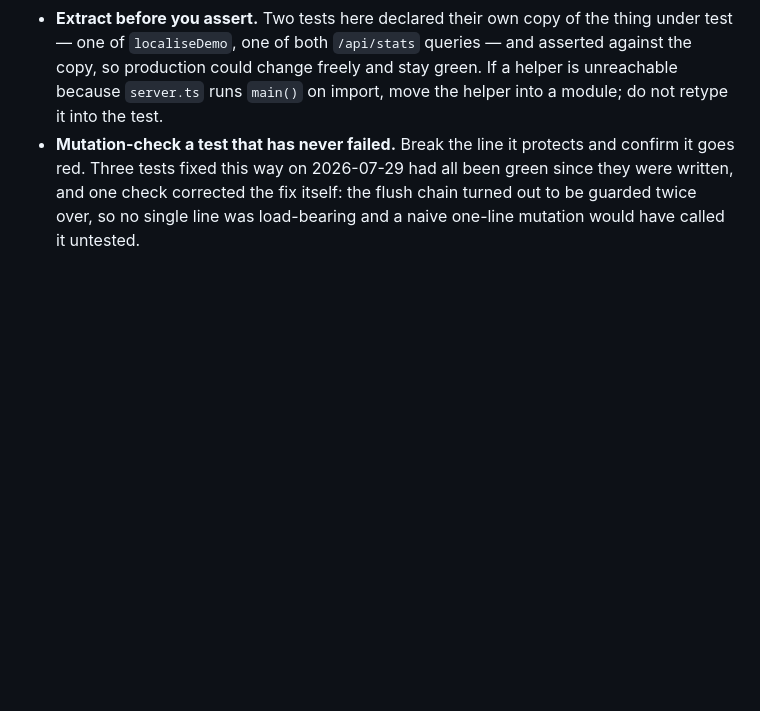
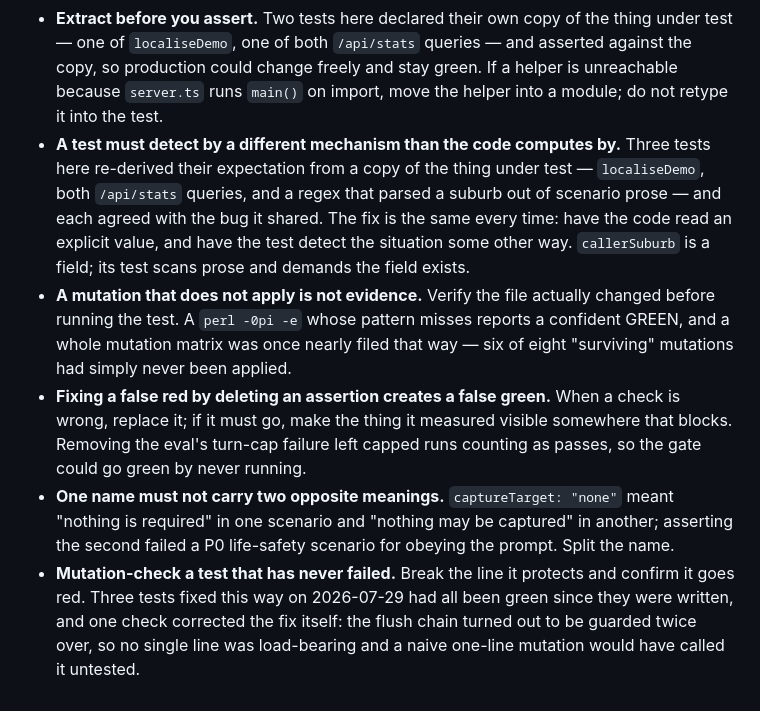
Before and after one commit to hahaszd/pickupai, a Markdown page: CODING_STANDARDS.md, the part around the change. GitHub-like rendering; blank space fills up the shorter version.

```diff
--- a/CODING_STANDARDS.md
+++ b/CODING_STANDARDS.md
@@ -172,6 +172,25 @@ rather than by review.
   and asserted against the copy, so production could change freely and stay
   green. If a helper is unreachable because `server.ts` runs `main()` on import,
   move the helper into a module; do not retype it into the test.
+- **A test must detect by a different mechanism than the code computes by.**
+  Three tests here re-derived their expectation from a copy of the thing under
+  test — `localiseDemo`, both `/api/stats` queries, and a regex that parsed a
+  suburb out of scenario prose — and each agreed with the bug it shared. The fix
+  is the same every time: have the code read an explicit value, and have the test
+  detect the situation some other way. `callerSuburb` is a field; its test scans
+  prose and demands the field exists.
+- **A mutation that does not apply is not evidence.** Verify the file actually
+  changed before running the test. A `perl -0pi -e` whose pattern misses reports
+  a confident GREEN, and a whole mutation matrix was once nearly filed that way —
+  six of eight "surviving" mutations had simply never been applied.
+- **Fixing a false red by deleting an assertion creates a false green.** When a
+  check is wrong, replace it; if it must go, make the thing it measured visible
+  somewhere that blocks. Removing the eval's turn-cap failure left capped runs
+  counting as passes, so the gate could go green by never running.
+- **One name must not carry two opposite meanings.** `captureTarget: "none"` meant
+  "nothing is required" in one scenario and "nothing may be captured" in another;
+  asserting the second failed a P0 life-safety scenario for obeying the prompt.
+  Split the name.
 - **Mutation-check a test that has never failed.** Break the line it protects
   and confirm it goes red. Three tests fixed this way on 2026-07-29 had all been
   green since they were written, and one check corrected the fix itself: the
```
Also changed, not shown: BACKLOG.md (+72 -0 lines).
